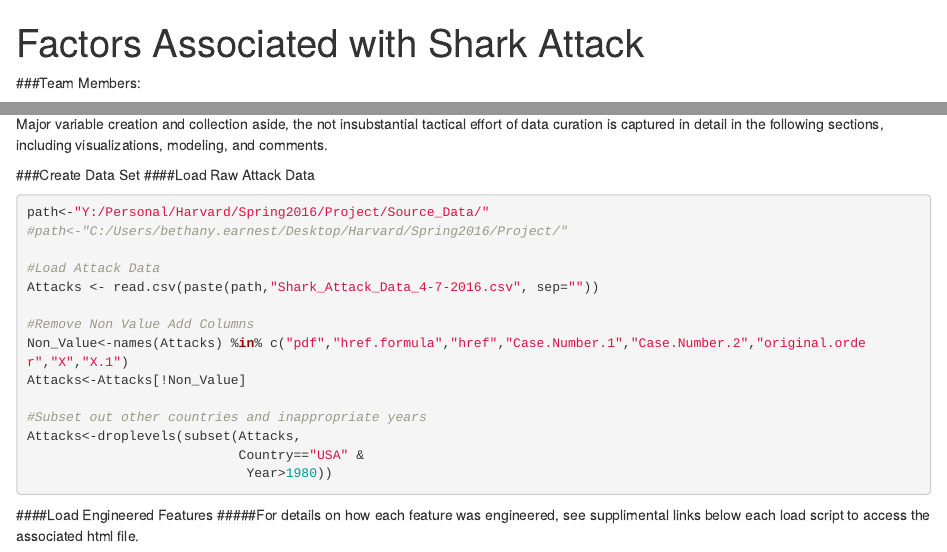
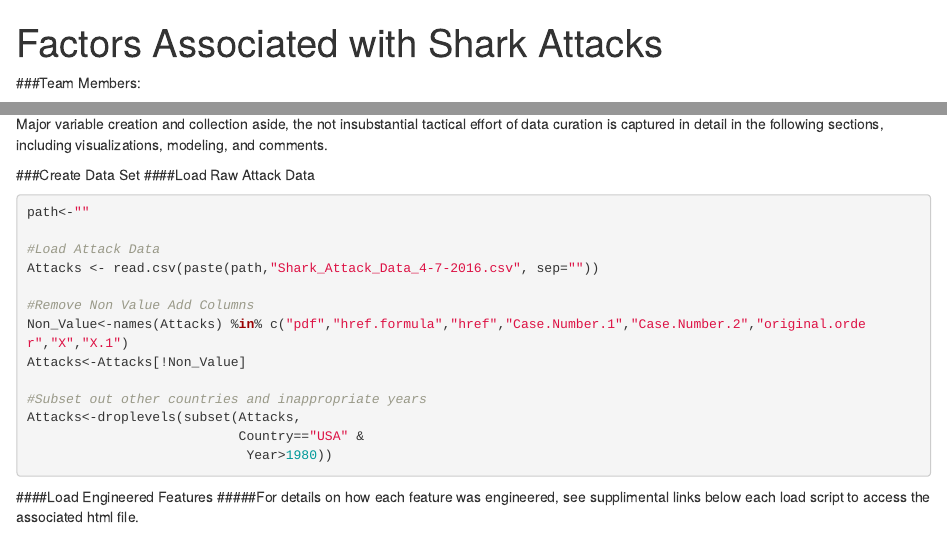
Before and after one commit to bethany-earnest/Shark_Attack_Project_2016, an R Markdown document (Submission_File_5-4-2016.Rmd): the page in a window 1100 px wide, from its top, and a second part further down, joined at a grey line. Rendered offline with R 4.5, knitr and Pandoc, with nearby package versions; code that draws random numbers runs with fixed seeds of ours; some code elsewhere in the file could not run offline.

Commit message:
Added files via upload

````diff
--- a/Submission_File_5-4-2016.Rmd
+++ b/Submission_File_5-4-2016.Rmd
@@ -1,5 +1,5 @@
 ---
-title: "Factors Associated with Shark Attack"
+title: "Factors Associated with Shark Attacks"
 output: html_document
 ---
 ```{r, echo=FALSE}
@@ -94,8 +94,7 @@ Major variable creation and collection aside, the not insubstantial tactical eff
 ###Create Data Set
 ####Load Raw Attack Data
 ```{r}
-path<-"Y:/Personal/Harvard/Spring2016/Project/Source_Data/"
-#path<-"C:/Users/bethany.earnest/Desktop/Harvard/Spring2016/Project/"
+path<-""
 
 #Load Attack Data
 Attacks <- read.csv(paste(path,"Shark_Attack_Data_4-7-2016.csv", sep=""))
````
Also changed, not shown: Submission_File_5-4-2016.html, Submission_File_5-4-2016.Rmd (2 more changed lines).
